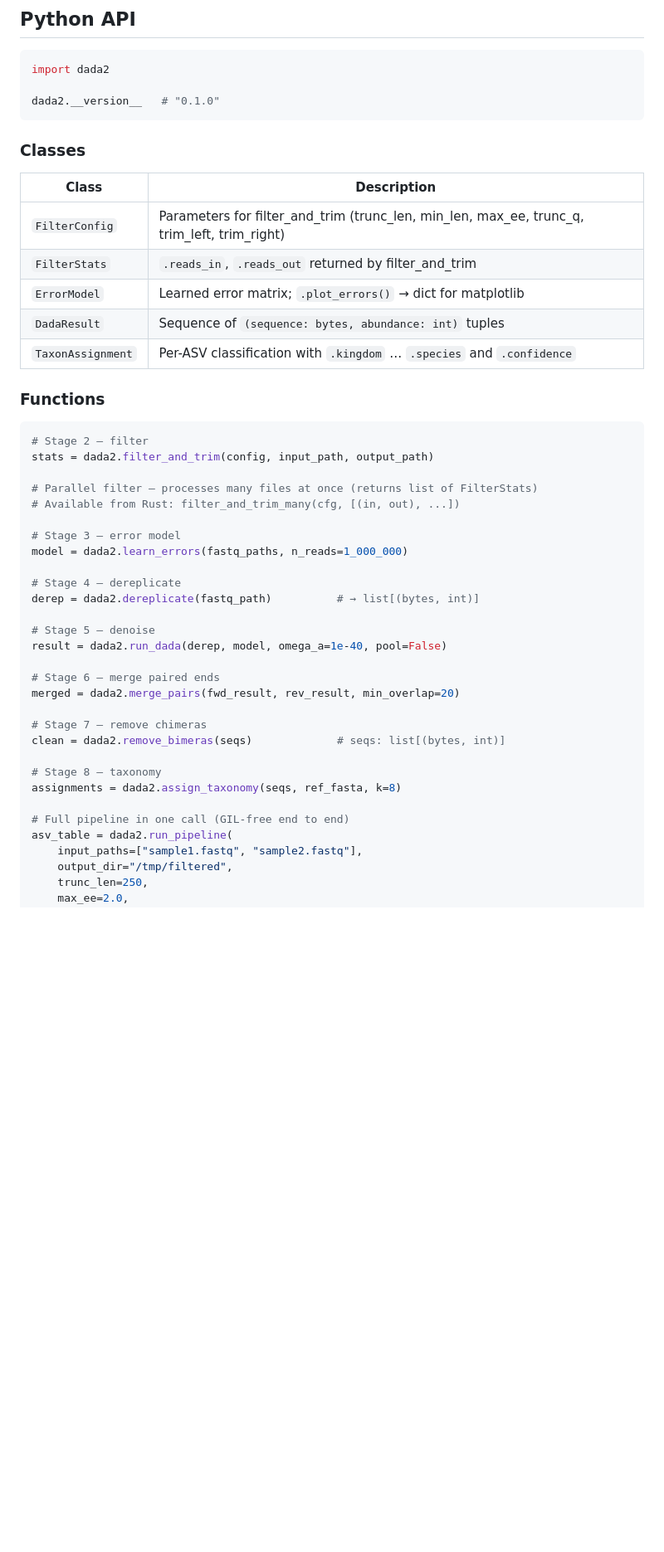
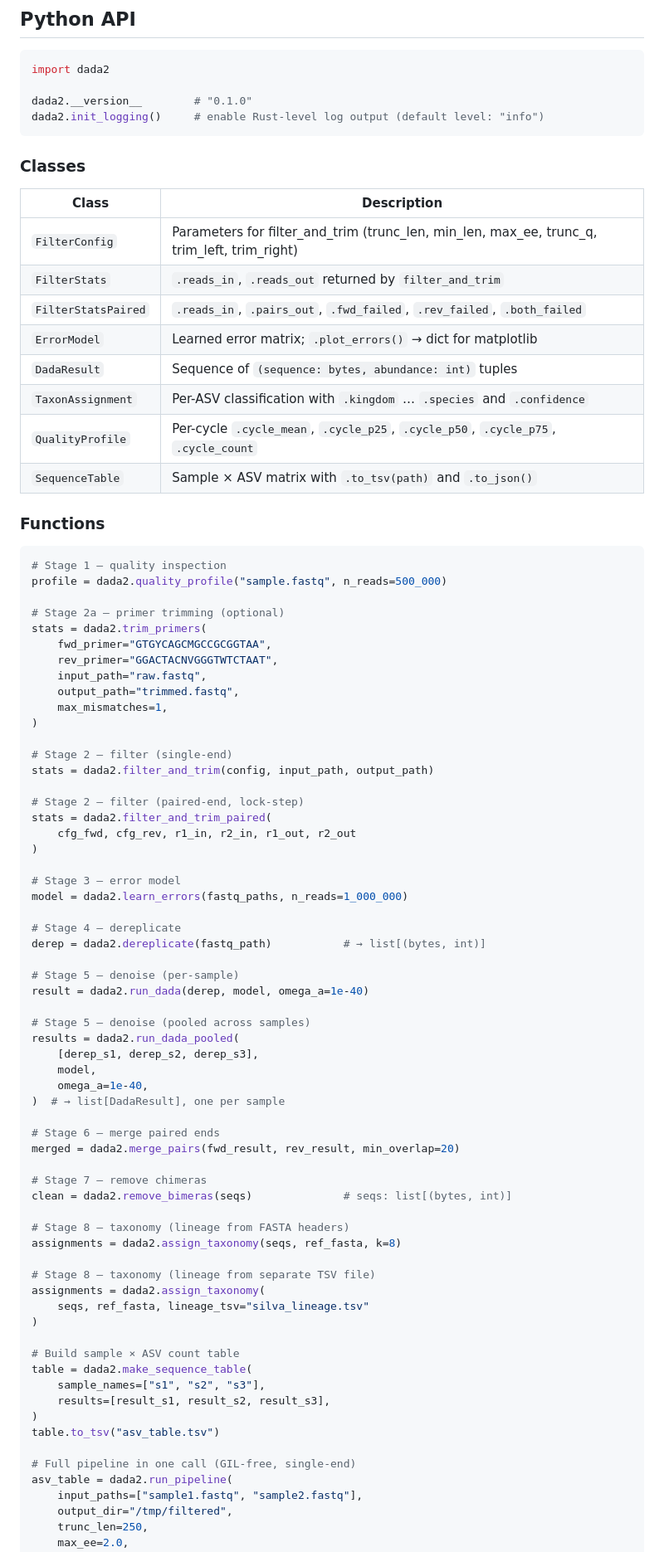
Before and after one commit to genedance/speed-dada, a Markdown page: README.md, the part around one of its changes. Shown at 83% size. GitHub-like rendering; blank space fills up the shorter version.

````diff
--- a/README.md
+++ b/README.md
@@ -146,7 +159,8 @@ maturin build --release   # produces target/wheels/dada2-0.1.0-*.whl
 ```python
 import dada2
 
-dada2.__version__   # "0.1.0"
+dada2.__version__        # "0.1.0"
+dada2.init_logging()     # enable Rust-level log output (default level: "info")
 ```
 
 ### Classes
@@ -154,39 +168,75 @@ dada2.__version__   # "0.1.0"
 | Class | Description |
 |---|---|
 | `FilterConfig` | Parameters for filter_and_trim (trunc_len, min_len, max_ee, trunc_q, trim_left, trim_right) |
-| `FilterStats` | `.reads_in`, `.reads_out` returned by filter_and_trim |
+| `FilterStats` | `.reads_in`, `.reads_out` returned by `filter_and_trim` |
+| `FilterStatsPaired` | `.reads_in`, `.pairs_out`, `.fwd_failed`, `.rev_failed`, `.both_failed` |
 | `ErrorModel` | Learned error matrix; `.plot_errors()` → dict for matplotlib |
 | `DadaResult` | Sequence of `(sequence: bytes, abundance: int)` tuples |
 | `TaxonAssignment` | Per-ASV classification with `.kingdom` … `.species` and `.confidence` |
+| `QualityProfile` | Per-cycle `.cycle_mean`, `.cycle_p25`, `.cycle_p50`, `.cycle_p75`, `.cycle_count` |
+| `SequenceTable` | Sample × ASV matrix with `.to_tsv(path)` and `.to_json()` |
 
 ### Functions
 
 ```python
-# Stage 2 — filter
+# Stage 1 — quality inspection
+profile = dada2.quality_profile("sample.fastq", n_reads=500_000)
+
+# Stage 2a — primer trimming (optional)
+stats = dada2.trim_primers(
+    fwd_primer="GTGYCAGCMGCCGCGGTAA",
+    rev_primer="GGACTACNVGGGTWTCTAAT",
+    input_path="raw.fastq",
+    output_path="trimmed.fastq",
+    max_mismatches=1,
+)
+
+# Stage 2 — filter (single-end)
 stats = dada2.filter_and_trim(config, input_path, output_path)
 
-# Parallel filter — processes many files at once (returns list of FilterStats)
-# Available from Rust: filter_and_trim_many(cfg, [(in, out), ...])
+# Stage 2 — filter (paired-end, lock-step)
+stats = dada2.filter_and_trim_paired(
+    cfg_fwd, cfg_rev, r1_in, r2_in, r1_out, r2_out
+)
 
 # Stage 3 — error model
 model = dada2.learn_errors(fastq_paths, n_reads=1_000_000)
 
 # Stage 4 — dereplicate
-derep = dada2.dereplicate(fastq_path)          # → list[(bytes, int)]
+derep = dada2.dereplicate(fastq_path)           # → list[(bytes, int)]
 
-# Stage 5 — denoise
-result = dada2.run_dada(derep, model, omega_a=1e-40, pool=False)
+# Stage 5 — denoise (per-sample)
+result = dada2.run_dada(derep, model, omega_a=1e-40)
+
+# Stage 5 — denoise (pooled across samples)
+results = dada2.run_dada_pooled(
+    [derep_s1, derep_s2, derep_s3],
+    model,
+    omega_a=1e-40,
+)  # → list[DadaResult], one per sample
 
 # Stage 6 — merge paired ends
 merged = dada2.merge_pairs(fwd_result, rev_result, min_overlap=20)
 
 # Stage 7 — remove chimeras
-clean = dada2.remove_bimeras(seqs)             # seqs: list[(bytes, int)]
+clean = dada2.remove_bimeras(seqs)              # seqs: list[(bytes, int)]
 
-# Stage 8 — taxonomy
+# Stage 8 — taxonomy (lineage from FASTA headers)
 assignments = dada2.assign_taxonomy(seqs, ref_fasta, k=8)
 
-# Full pipeline in one call (GIL-free end to end)
+# Stage 8 — taxonomy (lineage from separate TSV file)
+assignments = dada2.assign_taxonomy(
+    seqs, ref_fasta, lineage_tsv="silva_lineage.tsv"
+)
+
+# Build sample × ASV count table
+table = dada2.make_sequence_table(
+    sample_names=["s1", "s2", "s3"],
+    results=[result_s1, result_s2, result_s3],
+)
+table.to_tsv("asv_table.tsv")
+
+# Full pipeline in one call (GIL-free, single-end)
 asv_table = dada2.run_pipeline(
     input_paths=["sample1.fastq", "sample2.fastq"],
     output_dir="/tmp/filtered",
````
Also changed, not shown: other parts of README.md (+140 -53 lines).
